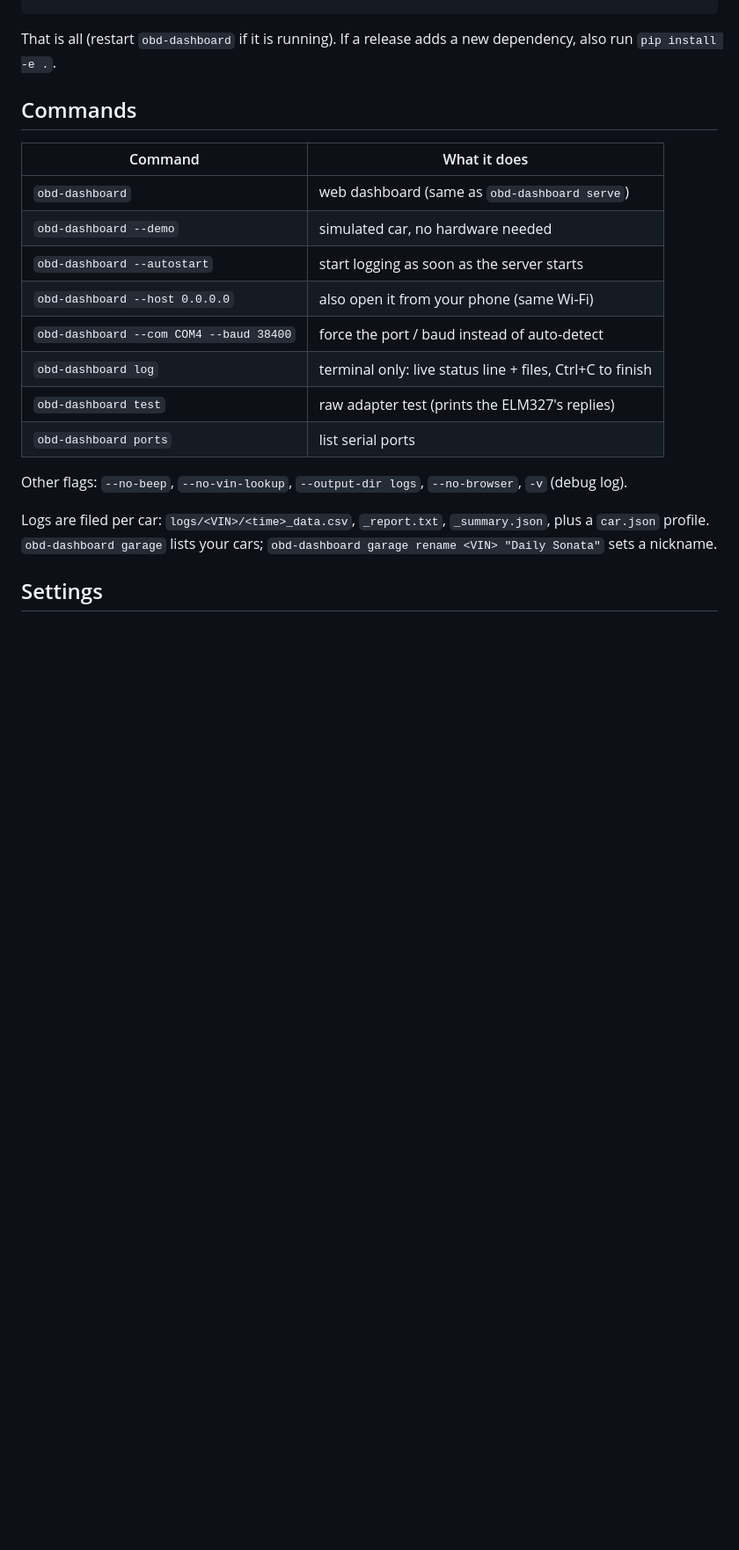
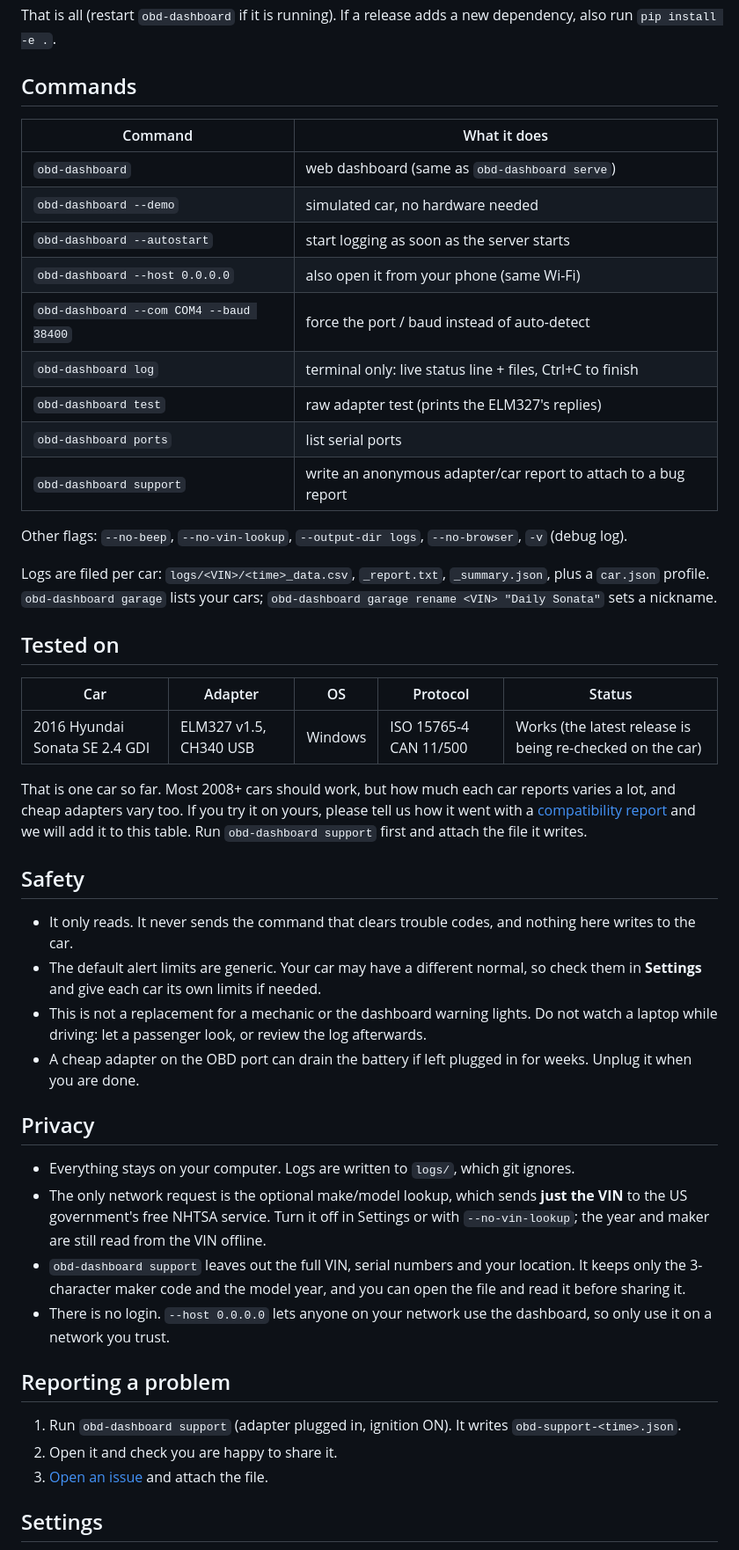
Before and after one commit to falcon883/obd-dashboard, a Markdown page: README.md, the part around one of its changes. Shown at 88% size. GitHub-like rendering; blank space fills up the shorter version.

```diff
--- a/README.md
+++ b/README.md
@@ -36,10 +49,47 @@ That is all (restart `obd-dashboard` if it is running). If a release adds a new
 | `obd-dashboard log` | terminal only: live status line + files, Ctrl+C to finish |
 | `obd-dashboard test` | raw adapter test (prints the ELM327's replies) |
 | `obd-dashboard ports` | list serial ports |
+| `obd-dashboard support` | write an anonymous adapter/car report to attach to a bug report |
 
 Other flags: `--no-beep`, `--no-vin-lookup`, `--output-dir logs`, `--no-browser`, `-v` (debug log).
 
 Logs are filed per car: `logs/<VIN>/<time>_data.csv`, `_report.txt`, `_summary.json`, plus a `car.json` profile.
 `obd-dashboard garage` lists your cars; `obd-dashboard garage rename <VIN> "Daily Sonata"` sets a nickname.
 
+## Tested on
+
+| Car | Adapter | OS | Protocol | Status |
+|---|---|---|---|---|
+| 2016 Hyundai Sonata SE 2.4 GDI | ELM327 v1.5, CH340 USB | Windows | ISO 15765-4 CAN 11/500 | Works (the latest release is being re-checked on the car) |
+
+That is one car so far. Most 2008+ cars should work, but how much each car reports varies a lot, and cheap adapters
+vary too. If you try it on yours, please tell us how it went with a
+[compatibility report](https://github.com/falcon883/obd-dashboard/issues/new?template=compatibility_report.yml)
+and we will add it to this table. Run `obd-dashboard support` first and attach the file it writes.
+
+## Safety
+
+- It only reads. It never sends the command that clears trouble codes, and nothing here writes to the car.
+- The default alert limits are generic. Your car may have a different normal, so check them in **Settings** and give
+  each car its own limits if needed.
+- This is not a replacement for a mechanic or the dashboard warning lights. Do not watch a laptop while driving:
+  let a passenger look, or review the log afterwards.
+- A cheap adapter on the OBD port can drain the battery if left plugged in for weeks. Unplug it when you are done.
+
+## Privacy
+
+- Everything stays on your computer. Logs are written to `logs/`, which git ignores.
+- The only network request is the optional make/model lookup, which sends **just the VIN** to the US government's
+  free NHTSA service. Turn it off in Settings or with `--no-vin-lookup`; the year and maker are still read from the
+  VIN offline.
+- `obd-dashboard support` leaves out the full VIN, serial numbers and your location. It keeps only the 3-character
+  maker code and the model year, and you can open the file and read it before sharing it.
+- There is no login. `--host 0.0.0.0` lets anyone on your network use the dashboard, so only use it on a network you trust.
+
+## Reporting a problem
+
+1. Run `obd-dashboard support` (adapter plugged in, ignition ON). It writes `obd-support-<time>.json`.
+2. Open it and check you are happy to share it.
+3. [Open an issue](https://github.com/falcon883/obd-dashboard/issues/new/choose) and attach the file.
+
 ## Settings
```
Also changed, not shown: other parts of README.md (+30 -3 lines), .github/pull_request_template.md (added, +10 -0 lines), CHANGELOG.md (added, +20 -0 lines), CODE_OF_CONDUCT.md (added, +13 -0 lines), CONTRIBUTING.md (added, +67 -0 lines), SECURITY.md (added, +21 -0 lines), docs/screenshots/dashboard.png (added), docs/screenshots/settings.png (added), 10 other files.
